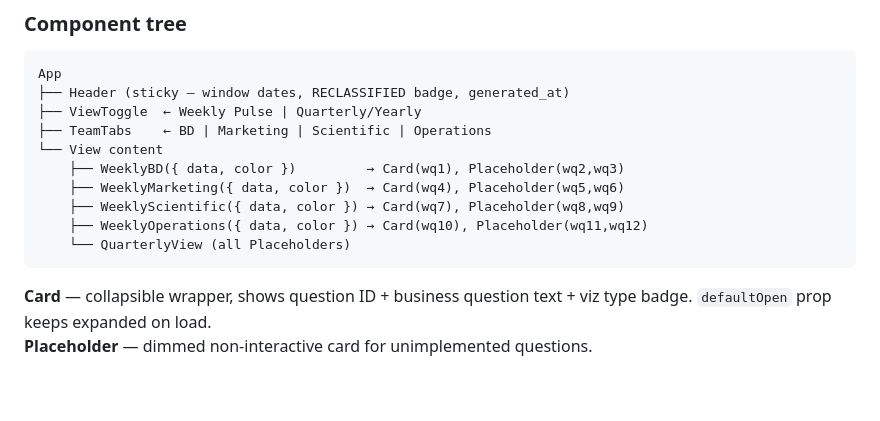
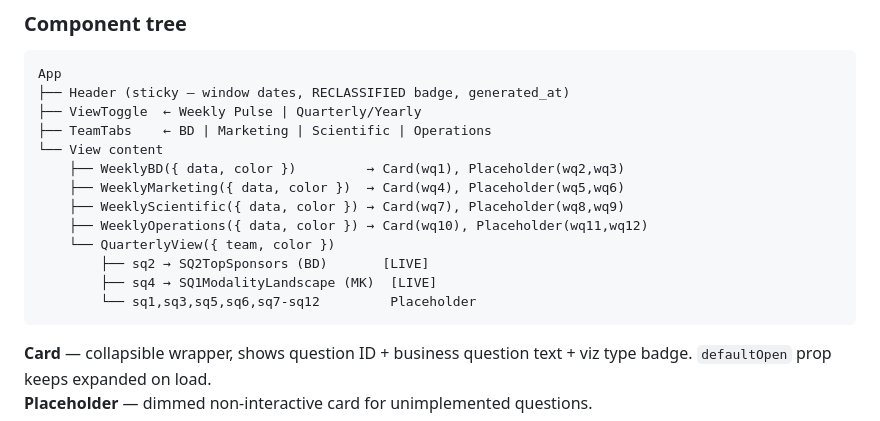
Before and after one commit to jeanmfc1/alexis, a Markdown page: ALEXIS_handoff.md, the part around one of its changes. Rendered like a GitHub page; blank space fills up the shorter version.

````diff
--- a/ALEXIS_handoff.md
+++ b/ALEXIS_handoff.md
@@ -187,7 +192,10 @@ App
     ├── WeeklyMarketing({ data, color })  → Card(wq4), Placeholder(wq5,wq6)
     ├── WeeklyScientific({ data, color }) → Card(wq7), Placeholder(wq8,wq9)
     ├── WeeklyOperations({ data, color }) → Card(wq10), Placeholder(wq11,wq12)
-    └── QuarterlyView (all Placeholders)
+    └── QuarterlyView({ team, color })
+        ├── sq2 → SQ2TopSponsors (BD)       [LIVE]
+        ├── sq4 → SQ1ModalityLandscape (MK)  [LIVE]
+        └── sq1,sq3,sq5,sq6,sq7-sq12         Placeholder
 ```
 
 **Card** — collapsible wrapper, shows question ID + business question text + viz type badge. `defaultOpen` prop keeps expanded on load.
````
Also changed, not shown: other parts of ALEXIS_handoff.md (+100 -15 lines).
